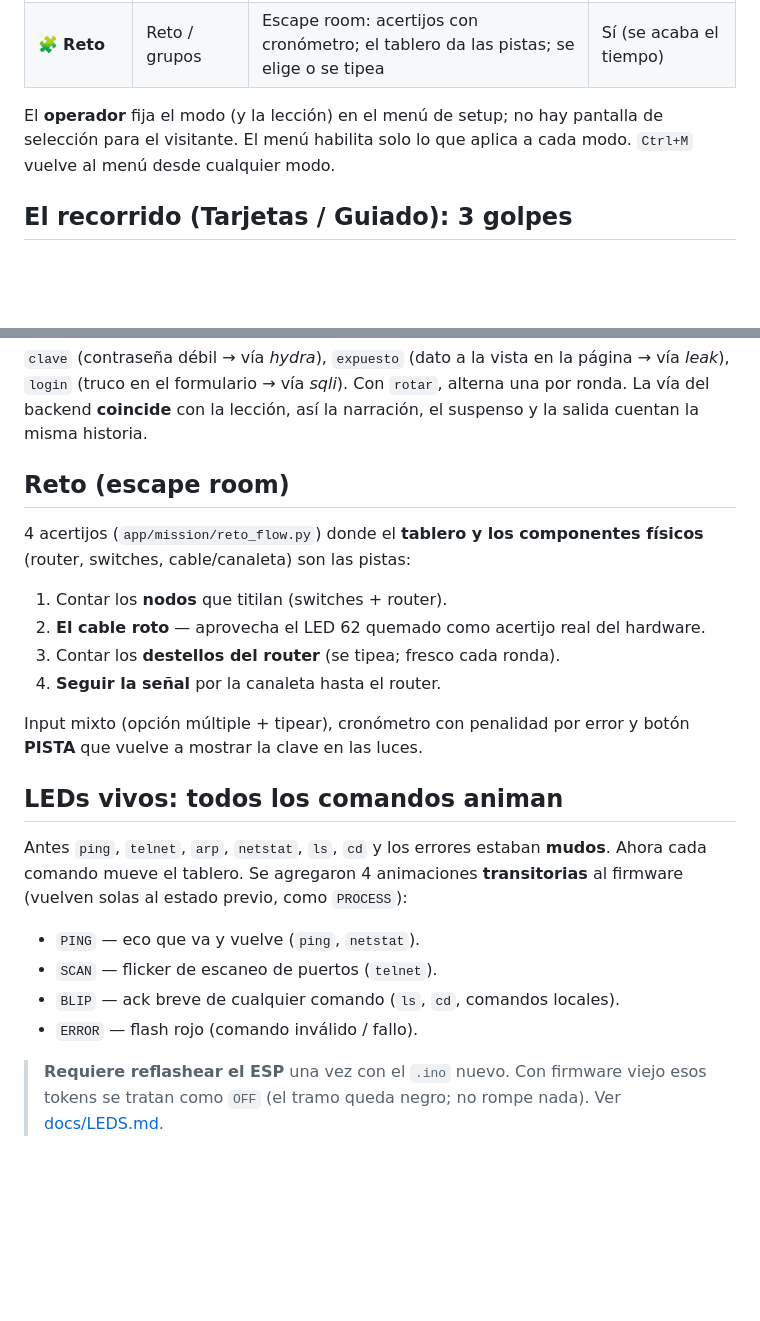
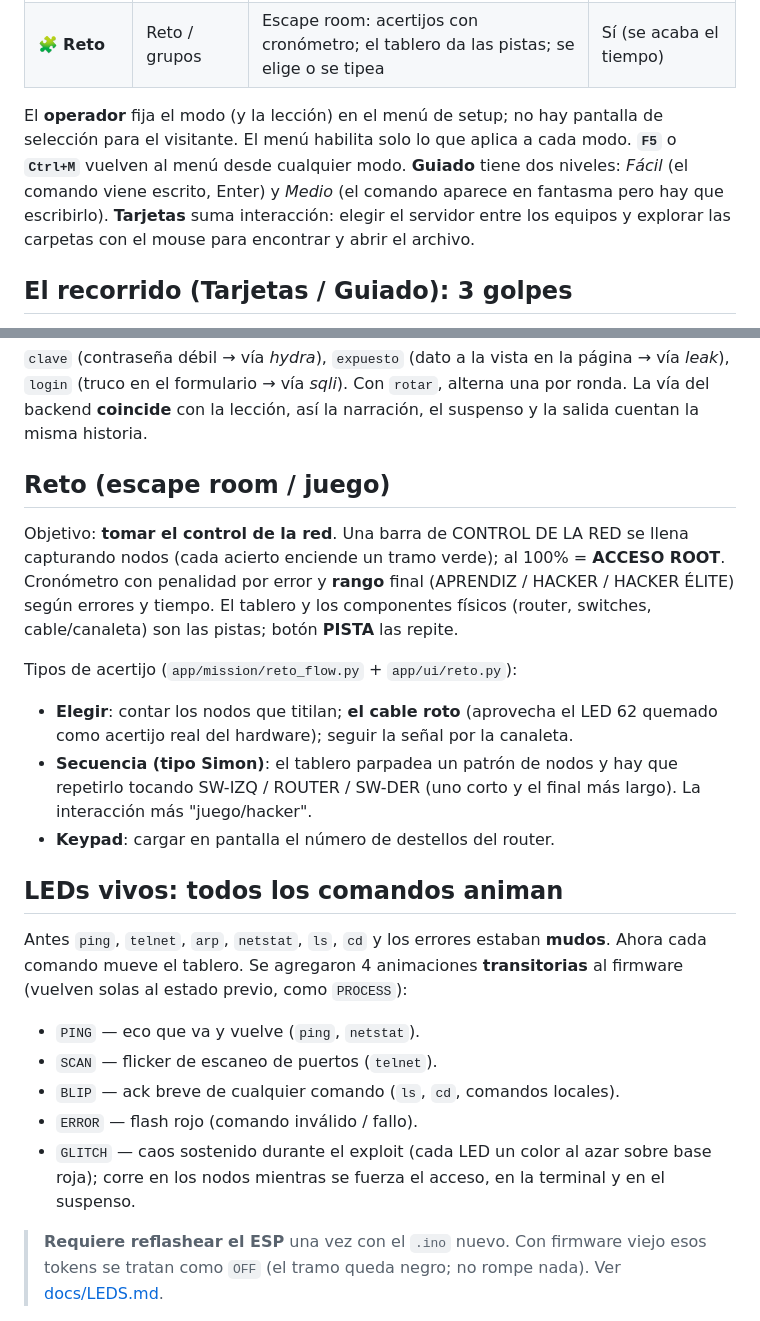
Before and after one commit to Monoo12/CyberLab, a Markdown page: docs/REDISEÑO.md, 2 parts joined by grey strips. Rendered like a GitHub page; blank space fills up the shorter version.

```diff
--- a/docs/REDISEÑO.md
+++ b/docs/REDISEÑO.md
@@ -20,7 +20,10 @@ paso**. La solución no es "una terminal más fácil", es ofrecer **modelos de i
 | 🧩 **Reto** | Reto / grupos | Escape room: acertijos con cronómetro; el tablero da las pistas; se elige o se tipea | Sí (se acaba el tiempo) |
 
 El **operador** fija el modo (y la lección) en el menú de setup; no hay pantalla de selección para el
-visitante. El menú habilita solo lo que aplica a cada modo. `Ctrl+M` vuelve al menú desde cualquier modo.
+visitante. El menú habilita solo lo que aplica a cada modo. **`F5`** o **`Ctrl+M`** vuelven al menú desde
+cualquier modo. **Guiado** tiene dos niveles: *Fácil* (el comando viene escrito, Enter) y *Medio* (el
+comando aparece en fantasma pero hay que escribirlo). **Tarjetas** suma interacción: elegir el servidor
+entre los equipos y explorar las carpetas con el mouse para encontrar y abrir el archivo.
 
 ## El recorrido (Tarjetas / Guiado): 3 golpes
 
@@ -41,18 +44,19 @@ DETECTADA". Clímax: casi-fallo en rojo → **ACCESO CONCEDIDO** en verde. LEDs:
 `login` (truco en el formulario → vía *sqli*). Con `rotar`, alterna una por ronda. La vía del backend
 **coincide** con la lección, así la narración, el suspenso y la salida cuentan la misma historia.
 
-## Reto (escape room)
+## Reto (escape room / juego)
 
-4 acertijos (`app/mission/reto_flow.py`) donde el **tablero y los componentes físicos** (router,
-switches, cable/canaleta) son las pistas:
+Objetivo: **tomar el control de la red**. Una barra de CONTROL DE LA RED se llena capturando nodos
+(cada acierto enciende un tramo verde); al 100% = **ACCESO ROOT**. Cronómetro con penalidad por error y
+**rango** final (APRENDIZ / HACKER / HACKER ÉLITE) según errores y tiempo. El tablero y los componentes
+físicos (router, switches, cable/canaleta) son las pistas; botón **PISTA** las repite.
 
-1. Contar los **nodos** que titilan (switches + router).
-2. **El cable roto** — aprovecha el LED 62 quemado como acertijo real del hardware.
-3. Contar los **destellos del router** (se tipea; fresco cada ronda).
-4. **Seguir la señal** por la canaleta hasta el router.
-
-Input mixto (opción múltiple + tipear), cronómetro con penalidad por error y botón **PISTA** que vuelve
-a mostrar la clave en las luces.
+Tipos de acertijo (`app/mission/reto_flow.py` + `app/ui/reto.py`):
+- **Elegir**: contar los nodos que titilan; **el cable roto** (aprovecha el LED 62 quemado como acertijo
+  real del hardware); seguir la señal por la canaleta.
+- **Secuencia (tipo Simon)**: el tablero parpadea un patrón de nodos y hay que repetirlo tocando
+  SW-IZQ / ROUTER / SW-DER (uno corto y el final más largo). La interacción más "juego/hacker".
+- **Keypad**: cargar en pantalla el número de destellos del router.
 
 ## LEDs vivos: todos los comandos animan
 
@@ -64,6 +68,8 @@ previo, como `PROCESS`):
 - `SCAN` — flicker de escaneo de puertos (`telnet`).
 - `BLIP` — ack breve de cualquier comando (`ls`, `cd`, comandos locales).
 - `ERROR` — flash rojo (comando inválido / fallo).
+- `GLITCH` — caos sostenido durante el exploit (cada LED un color al azar sobre base roja); corre en los
+  nodos mientras se fuerza el acceso, en la terminal y en el suspenso.
 
 > **Requiere reflashear el ESP** una vez con el `.ino` nuevo. Con firmware viejo esos tokens se tratan
 > como `OFF` (el tramo queda negro; no rompe nada). Ver [docs/LEDS.md](LEDS.md).
```
Also changed, not shown: docs/MANUAL-USUARIO.md (+26 -17 lines).
